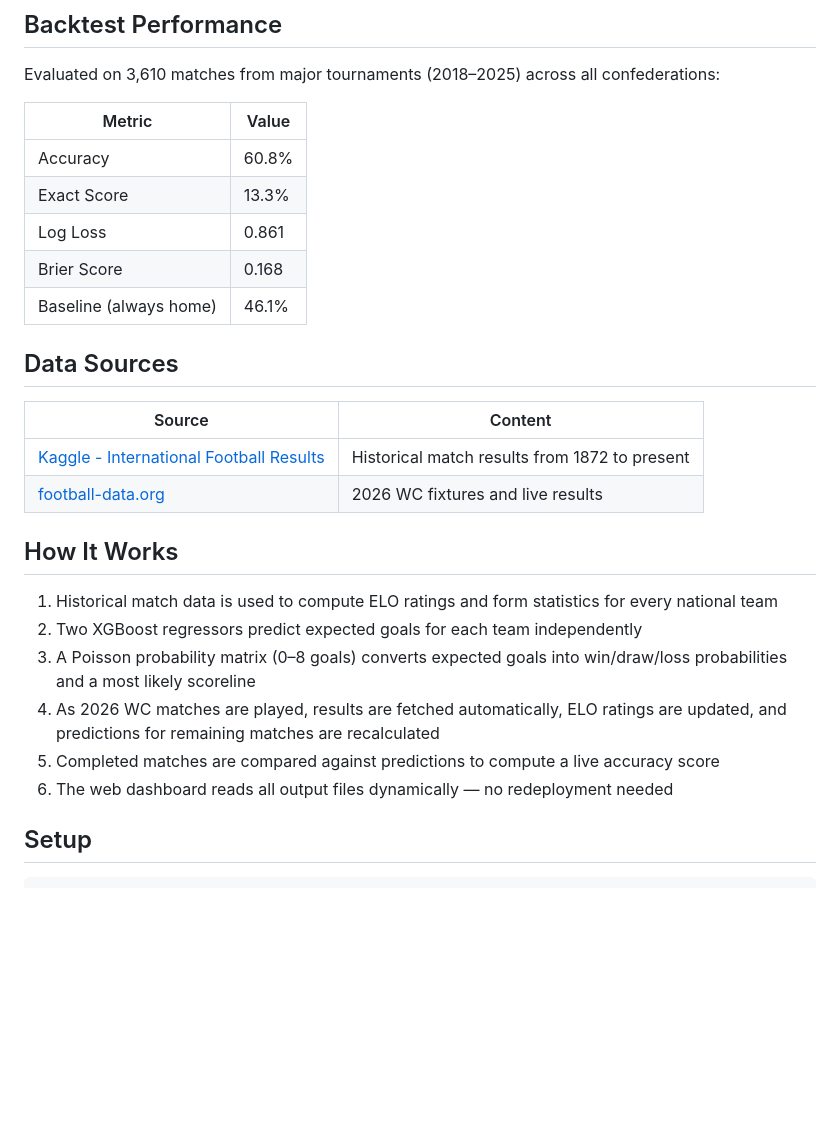
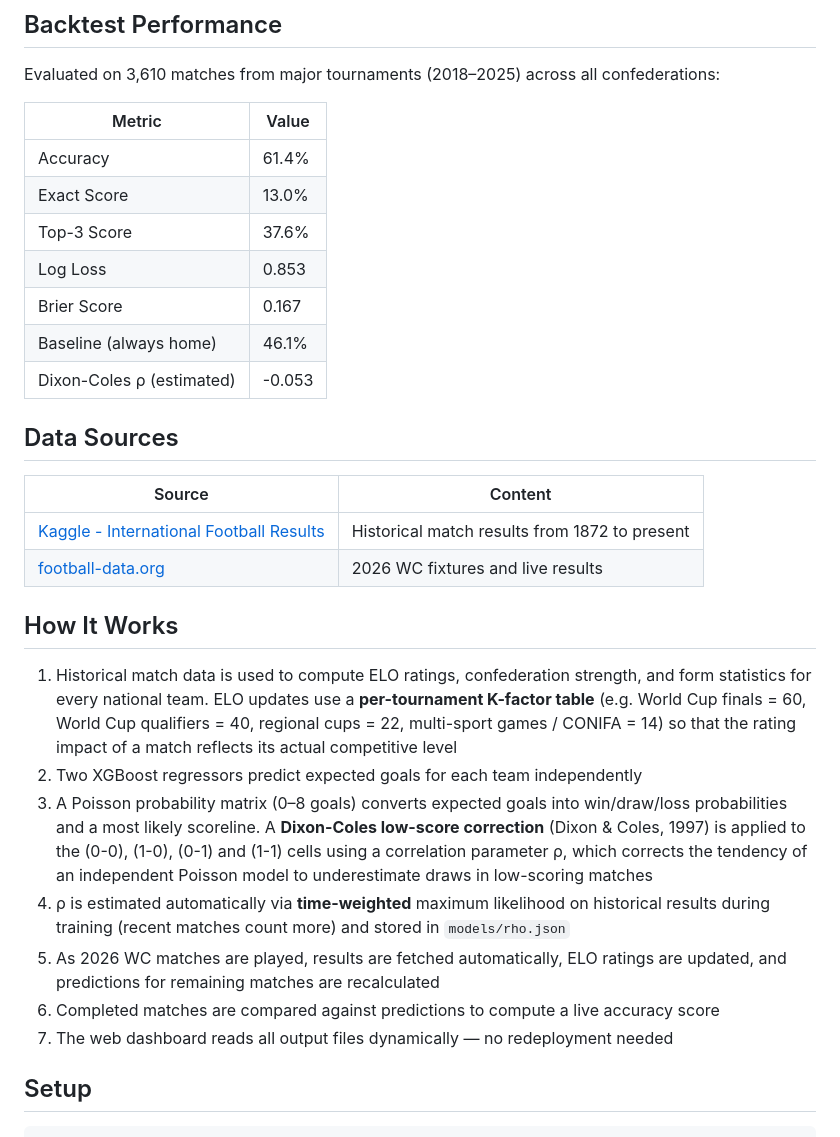
Before and after one commit to umutyyapici/DK-Tahminator, a Markdown page: README.md, the part around one of its changes. GitHub-like rendering; blank space fills up the shorter version.

Commit message:
Revise README with updated metrics and model details
Updated performance metrics, added Dixon-Coles correction details, and refined validation methods in the README.

```diff
--- a/README.md
+++ b/README.md
@@ -8,11 +8,13 @@ Evaluated on 3,610 matches from major tournaments (2018–2025) across all confe
 
 | Metric | Value |
 |--------|-------|
-| Accuracy | 60.8% |
-| Exact Score | 13.3% |
-| Log Loss | 0.861 |
-| Brier Score | 0.168 |
+| Accuracy | 61.4% |
+| Exact Score | 13.0% |
+| Top-3 Score | 37.6% |
+| Log Loss | 0.853 |
+| Brier Score | 0.167 |
 | Baseline (always home) | 46.1% |
+| Dixon-Coles ρ (estimated) | -0.053 |
 
 ## Data Sources
 
@@ -23,12 +25,13 @@ Evaluated on 3,610 matches from major tournaments (2018–2025) across all confe
 
 ## How It Works
 
-1. Historical match data is used to compute ELO ratings and form statistics for every national team
+1. Historical match data is used to compute ELO ratings, confederation strength, and form statistics for every national team. ELO updates use a **per-tournament K-factor table** (e.g. World Cup finals = 60, World Cup qualifiers = 40, regional cups = 22, multi-sport games / CONIFA = 14) so that the rating impact of a match reflects its actual competitive level
 2. Two XGBoost regressors predict expected goals for each team independently
-3. A Poisson probability matrix (0–8 goals) converts expected goals into win/draw/loss probabilities and a most likely scoreline
-4. As 2026 WC matches are played, results are fetched automatically, ELO ratings are updated, and predictions for remaining matches are recalculated
-5. Completed matches are compared against predictions to compute a live accuracy score
-6. The web dashboard reads all output files dynamically — no redeployment needed
+3. A Poisson probability matrix (0–8 goals) converts expected goals into win/draw/loss probabilities and a most likely scoreline. A **Dixon-Coles low-score correction** (Dixon & Coles, 1997) is applied to the (0-0), (1-0), (0-1) and (1-1) cells using a correlation parameter ρ, which corrects the tendency of an independent Poisson model to underestimate draws in low-scoring matches
+4. ρ is estimated automatically via **time-weighted** maximum likelihood on historical results during training (recent matches count more) and stored in `models/rho.json`
+5. As 2026 WC matches are played, results are fetched automatically, ELO ratings are updated, and predictions for remaining matches are recalculated
+6. Completed matches are compared against predictions to compute a live accuracy score
+7. The web dashboard reads all output files dynamically — no redeployment needed
 
 ## Setup
 
```
Also changed, not shown: other parts of README.md (+15 -2 lines).
